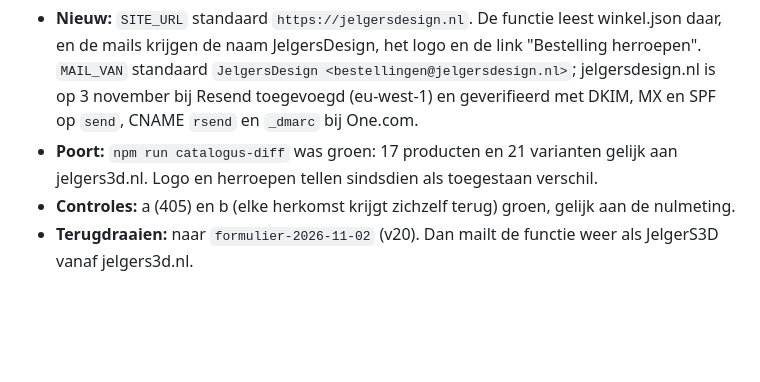
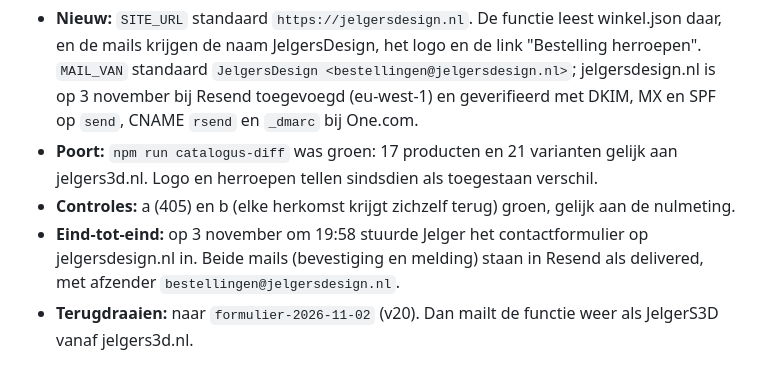
Before and after one commit to Jelger1/jsdesign, a Markdown page: docs/deploy-functie.md, the part around the change. Rendered like a GitHub page; blank space fills up the shorter version.

```diff
--- a/docs/deploy-functie.md
+++ b/docs/deploy-functie.md
@@ -311,4 +311,6 @@ geen secrets voor `SITE_URL` en `MAIL_VAN`, dus de code bepaalt ze.
 - **Poort:** `npm run catalogus-diff` was groen: 17 producten en 21 varianten gelijk aan jelgers3d.nl. Logo en
   herroepen tellen sindsdien als toegestaan verschil.
 - **Controles:** a (405) en b (elke herkomst krijgt zichzelf terug) groen, gelijk aan de nulmeting.
+- **Eind-tot-eind:** op 3 november om 19:58 stuurde Jelger het contactformulier op jelgersdesign.nl in. Beide mails
+  (bevestiging en melding) staan in Resend als delivered, met afzender `bestellingen@jelgersdesign.nl`.
 - **Terugdraaien:** naar `formulier-2026-11-02` (v20). Dan mailt de functie weer als JelgerS3D vanaf jelgers3d.nl.
```
Also changed, not shown: docs/redirectlaag.md (+4 -2 lines).
